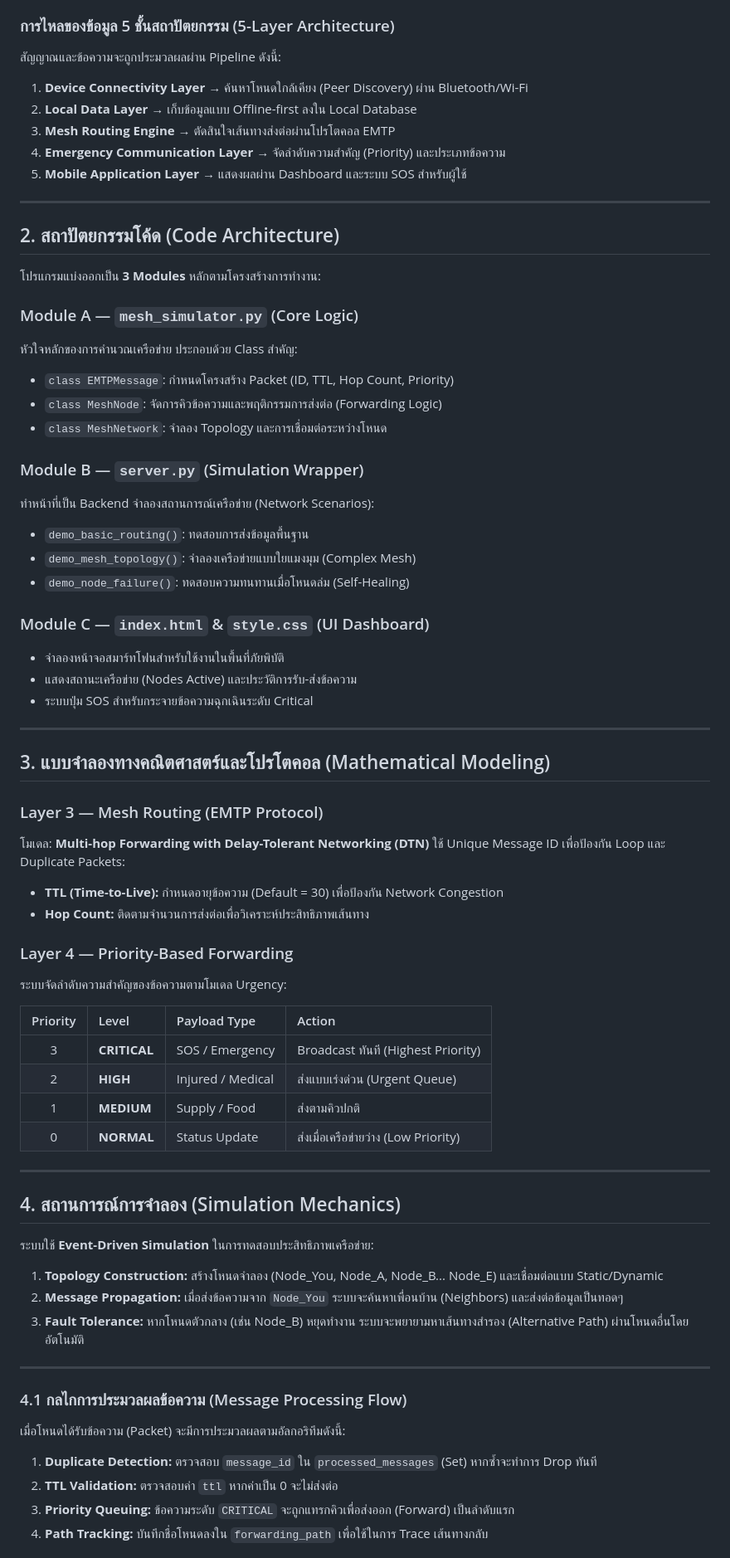
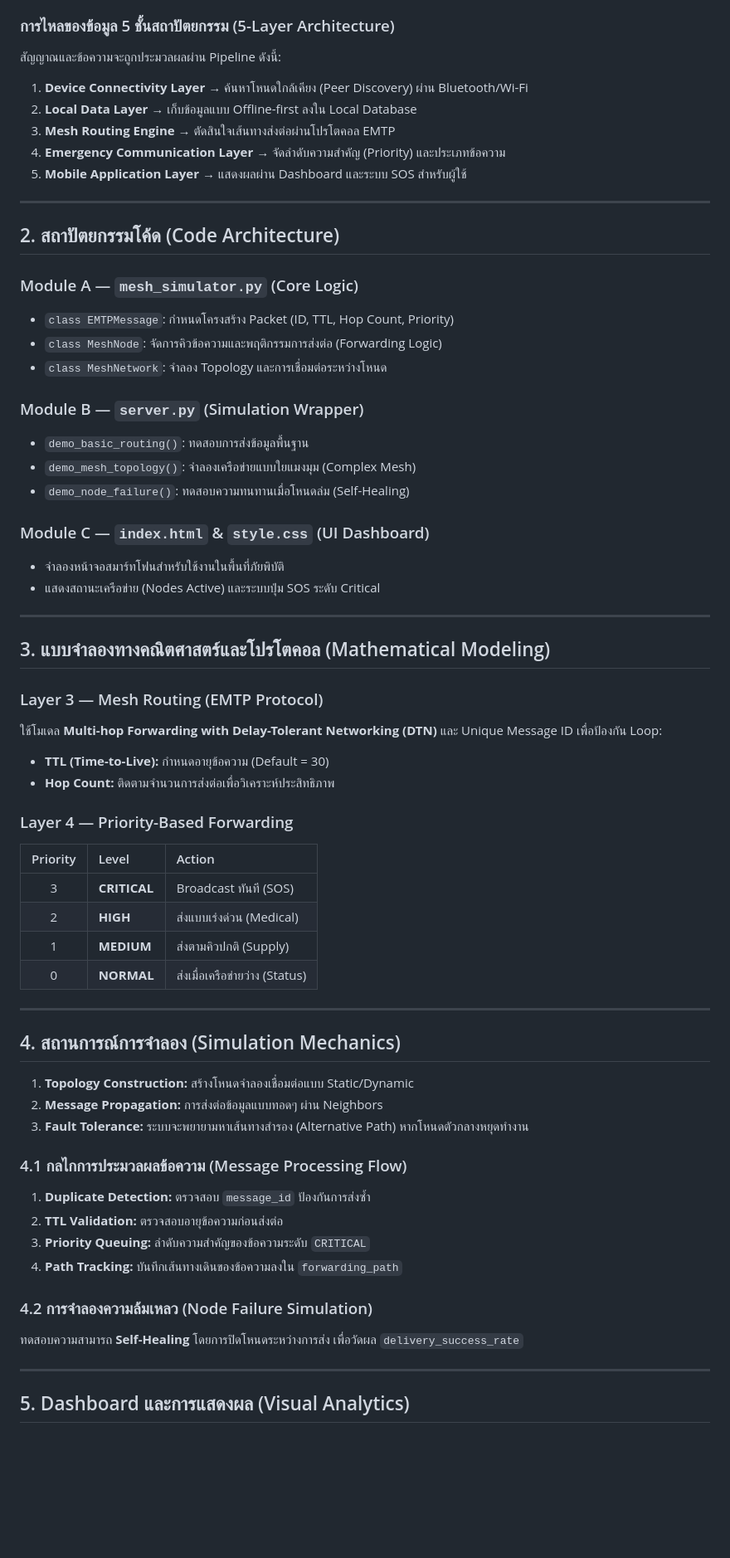
Before and after one commit to lloganlrithm/Infrastructure-Free-Emergency-Communication-Network, a Markdown page: README.md, the part around one of its changes. Shown at 83% size. Rendered like a GitHub page; blank space fills up the shorter version.

```diff
--- a/README.md
+++ b/README.md
@@ -19,72 +20,67 @@ https://youtu.be/1PTrfmPo8hk
 
 ### การไหลของข้อมูล 5 ชั้นสถาปัตยกรรม (5-Layer Architecture)
 สัญญาณและข้อความจะถูกประมวลผลผ่าน Pipeline ดังนี้:
+1. **Device Connectivity Layer** → ค้นหาโหนดใกล้เคียง (Peer Discovery) ผ่าน Bluetooth/Wi-Fi
+2. **Local Data Layer** → เก็บข้อมูลแบบ Offline-first ลงใน Local Database
+3. **Mesh Routing Engine** → ตัดสินใจเส้นทางส่งต่อผ่านโปรโตคอล EMTP
+4. **Emergency Communication Layer** → จัดลำดับความสำคัญ (Priority) และประเภทข้อความ
+5. **Mobile Application Layer** → แสดงผลผ่าน Dashboard และระบบ SOS สำหรับผู้ใช้
 
-1.  **Device Connectivity Layer** → ค้นหาโหนดใกล้เคียง (Peer Discovery) ผ่าน Bluetooth/Wi-Fi
-2.  **Local Data Layer** → เก็บข้อมูลแบบ Offline-first ลงใน Local Database
-3.  **Mesh Routing Engine** → ตัดสินใจเส้นทางส่งต่อผ่านโปรโตคอล EMTP
-4.  **Emergency Communication Layer** → จัดลำดับความสำคัญ (Priority) และประเภทข้อความ
-5.  **Mobile Application Layer** → แสดงผลผ่าน Dashboard และระบบ SOS สำหรับผู้ใช้
+
 
 ---
 
 ## 2. สถาปัตยกรรมโค้ด (Code Architecture)
 
-โปรแกรมแบ่งออกเป็น **3 Modules** หลักตามโครงสร้างการทำงาน:
-
 ### Module A — `mesh_simulator.py` (Core Logic)
-หัวใจหลักของการคำนวณเครือข่าย ประกอบด้วย Class สำคัญ:
 * `class EMTPMessage`: กำหนดโครงสร้าง Packet (ID, TTL, Hop Count, Priority)
 * `class MeshNode`: จัดการคิวข้อความและพฤติกรรมการส่งต่อ (Forwarding Logic)
 * `class MeshNetwork`: จำลอง Topology และการเชื่อมต่อระหว่างโหนด
 
 ### Module B — `server.py` (Simulation Wrapper)
-ทำหน้าที่เป็น Backend จำลองสถานการณ์เครือข่าย (Network Scenarios):
 * `demo_basic_routing()`: ทดสอบการส่งข้อมูลพื้นฐาน
 * `demo_mesh_topology()`: จำลองเครือข่ายแบบใยแมงมุม (Complex Mesh)
 * `demo_node_failure()`: ทดสอบความทนทานเมื่อโหนดล่ม (Self-Healing)
 
 ### Module C — `index.html` & `style.css` (UI Dashboard)
 * จำลองหน้าจอสมาร์ทโฟนสำหรับใช้งานในพื้นที่ภัยพิบัติ
-* แสดงสถานะเครือข่าย (Nodes Active) และประวัติการรับ-ส่งข้อความ
-* ระบบปุ่ม SOS สำหรับกระจายข้อความฉุกเฉินระดับ Critical
+* แสดงสถานะเครือข่าย (Nodes Active) และระบบปุ่ม SOS ระดับ Critical
 
 ---
 
 ## 3. แบบจำลองทางคณิตศาสตร์และโปรโตคอล (Mathematical Modeling)
 
 ### Layer 3 — Mesh Routing (EMTP Protocol)
-โมเดล: **Multi-hop Forwarding with Delay-Tolerant Networking (DTN)**
-ใช้ Unique Message ID เพื่อป้องกัน Loop และ Duplicate Packets:
-* **TTL (Time-to-Live):** กำหนดอายุข้อความ (Default = 30) เพื่อป้องกัน Network Congestion
-* **Hop Count:** ติดตามจำนวนการส่งต่อเพื่อวิเคราะห์ประสิทธิภาพเส้นทาง
+ใช้โมเดล **Multi-hop Forwarding with Delay-Tolerant Networking (DTN)** และ Unique Message ID เพื่อป้องกัน Loop:
+* **TTL (Time-to-Live):** กำหนดอายุข้อความ (Default = 30)
+* **Hop Count:** ติดตามจำนวนการส่งต่อเพื่อวิเคราะห์ประสิทธิภาพ
 
 ### Layer 4 — Priority-Based Forwarding
-ระบบจัดลำดับความสำคัญของข้อความตามโมเดล Urgency:
-
-| Priority | Level | Payload Type | Action |
-|:---:|:---|:---|:---|
-| 3 | **CRITICAL** | SOS / Emergency | Broadcast ทันที (Highest Priority) |
-| 2 | **HIGH** | Injured / Medical | ส่งแบบเร่งด่วน (Urgent Queue) |
-| 1 | **MEDIUM** | Supply / Food | ส่งตามคิวปกติ |
-| 0 | **NORMAL** | Status Update | ส่งเมื่อเครือข่ายว่าง (Low Priority) |
+| Priority | Level | Action |
+|:---:|:---|:---|
+| 3 | **CRITICAL** | Broadcast ทันที (SOS) |
+| 2 | **HIGH** | ส่งแบบเร่งด่วน (Medical) |
+| 1 | **MEDIUM** | ส่งตามคิวปกติ (Supply) |
+| 0 | **NORMAL** | ส่งเมื่อเครือข่ายว่าง (Status) |
 
 ---
 
 ## 4. สถานการณ์การจำลอง (Simulation Mechanics)
 
-ระบบใช้ **Event-Driven Simulation** ในการทดสอบประสิทธิภาพเครือข่าย:
+1. **Topology Construction:** สร้างโหนดจำลองเชื่อมต่อแบบ Static/Dynamic
+2. **Message Propagation:** การส่งต่อข้อมูลแบบทอดๆ ผ่าน Neighbors
+3. **Fault Tolerance:** ระบบจะพยายามหาเส้นทางสำรอง (Alternative Path) หากโหนดตัวกลางหยุดทำงาน
 
-1.  **Topology Construction:** สร้างโหนดจำลอง (Node_You, Node_A, Node_B... Node_E) และเชื่อมต่อแบบ Static/Dynamic
-2.  **Message Propagation:** เมื่อส่งข้อความจาก `Node_You` ระบบจะค้นหาเพื่อนบ้าน (Neighbors) และส่งต่อข้อมูลเป็นทอดๆ
-3.  **Fault Tolerance:** หากโหนดตัวกลาง (เช่น Node_B) หยุดทำงาน ระบบจะพยายามหาเส้นทางสำรอง (Alternative Path) ผ่านโหนดอื่นโดยอัตโนมัติ
+### 4.1 กลไกการประมวลผลข้อความ (Message Processing Flow)
+1. **Duplicate Detection:** ตรวจสอบ `message_id` ป้องกันการส่งซ้ำ
+2. **TTL Validation:** ตรวจสอบอายุข้อความก่อนส่งต่อ
+3. **Priority Queuing:** ลำดับความสำคัญของข้อความระดับ `CRITICAL`
+4. **Path Tracking:** บันทึกเส้นทางเดินของข้อความลงใน `forwarding_path`
+
+### 4.2 การจำลองความล้มเหลว (Node Failure Simulation)
+ทดสอบความสามารถ **Self-Healing** โดยการปิดโหนดระหว่างการส่ง เพื่อวัดผล `delivery_success_rate`
 
 ---
 
-### 4.1 กลไกการประมวลผลข้อความ (Message Processing Flow)
-เมื่อโหนดได้รับข้อความ (Packet) จะมีการประมวลผลตามอัลกอริทึมดังนี้:
-1.  **Duplicate Detection:** ตรวจสอบ `message_id` ใน `processed_messages` (Set) หากซ้ำจะทำการ Drop ทันที
-2.  **TTL Validation:** ตรวจสอบค่า `ttl` หากค่าเป็น 0 จะไม่ส่งต่อ
-3.  **Priority Queuing:** ข้อความระดับ `CRITICAL` จะถูกแทรกคิวเพื่อส่งออก (Forward) เป็นลำดับแรก
-4.  **Path Tracking:** บันทึกชื่อโหนดลงใน `forwarding_path` เพื่อใช้ในการ Trace เส้นทางกลับ
+## 5. Dashboard และการแสดงผล (Visual Analytics)
 
```
Also changed, not shown: other parts of README.md (+20 -70 lines).
